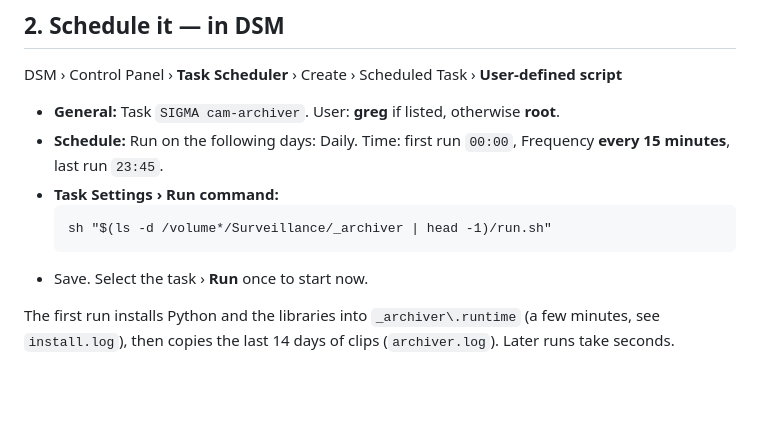
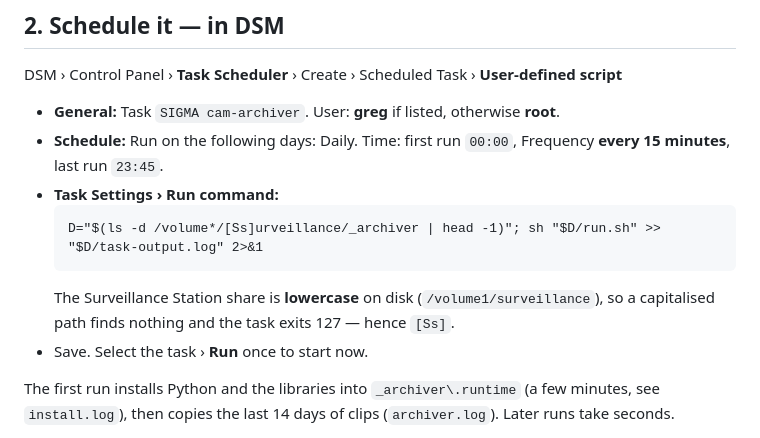
Before and after one commit to NucleusLLC/Sigma-CMS, a Markdown page: cam-archiver/README.md, the part around the change. Rendered like a GitHub page; blank space fills up the shorter version.

Commit message:
chore: untrack cam-archiver __pycache__; README uses the case-proof DSM run command
Co-Authored-By: Claude Opus 5 (1M context) <noreply@anthropic.com>

````diff
--- a/cam-archiver/README.md
+++ b/cam-archiver/README.md
@@ -38,8 +38,10 @@ DSM › Control Panel › **Task Scheduler** › Create › Scheduled Task › *
   Frequency **every 15 minutes**, last run `23:45`.
 - **Task Settings › Run command:**
   ```
-  sh "$(ls -d /volume*/Surveillance/_archiver | head -1)/run.sh"
+  D="$(ls -d /volume*/[Ss]urveillance/_archiver | head -1)"; sh "$D/run.sh" >> "$D/task-output.log" 2>&1
   ```
+  The Surveillance Station share is **lowercase** on disk (`/volume1/surveillance`),
+  so a capitalised path finds nothing and the task exits 127 — hence `[Ss]`.
 - Save. Select the task › **Run** once to start now.
 
 The first run installs Python and the libraries into `_archiver\.runtime`
````
